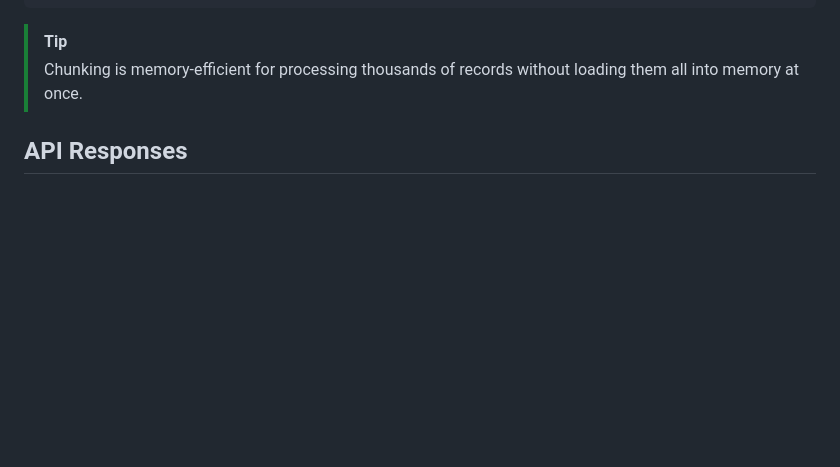
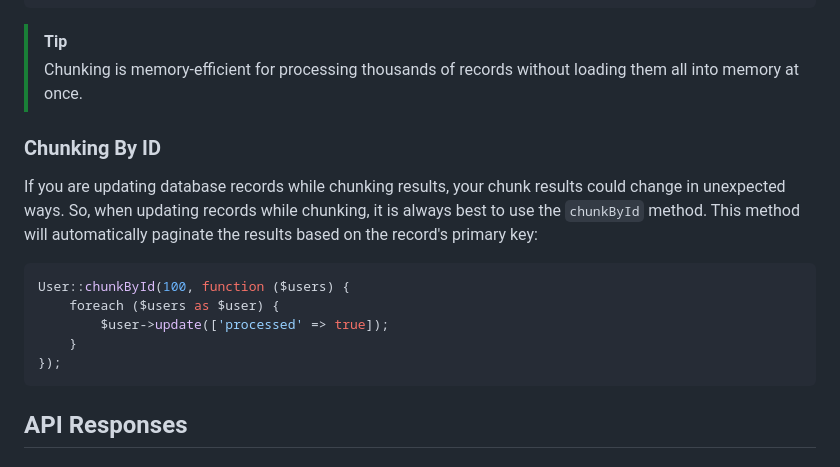
Before and after one commit to celionatti/plugs, a Markdown page: docs/database/models.md, the part around the change. Drawn GitHub-style; blank space fills up the shorter version.

````diff
--- a/docs/database/models.md
+++ b/docs/database/models.md
@@ -445,6 +445,18 @@ User::chunk(100, function ($users) {
 > [!TIP]
 > Chunking is memory-efficient for processing thousands of records without loading them all into memory at once.
 
+### Chunking By ID
+
+If you are updating database records while chunking results, your chunk results could change in unexpected ways. So, when updating records while chunking, it is always best to use the `chunkById` method. This method will automatically paginate the results based on the record's primary key:
+
+```php
+User::chunkById(100, function ($users) {
+    foreach ($users as $user) {
+        $user->update(['processed' => true]);
+    }
+});
+```
+
 ## API Responses
 
 ### Model to Response
````
Also changed, not shown: docs/database/query-builder.md (+37 -0 lines).
